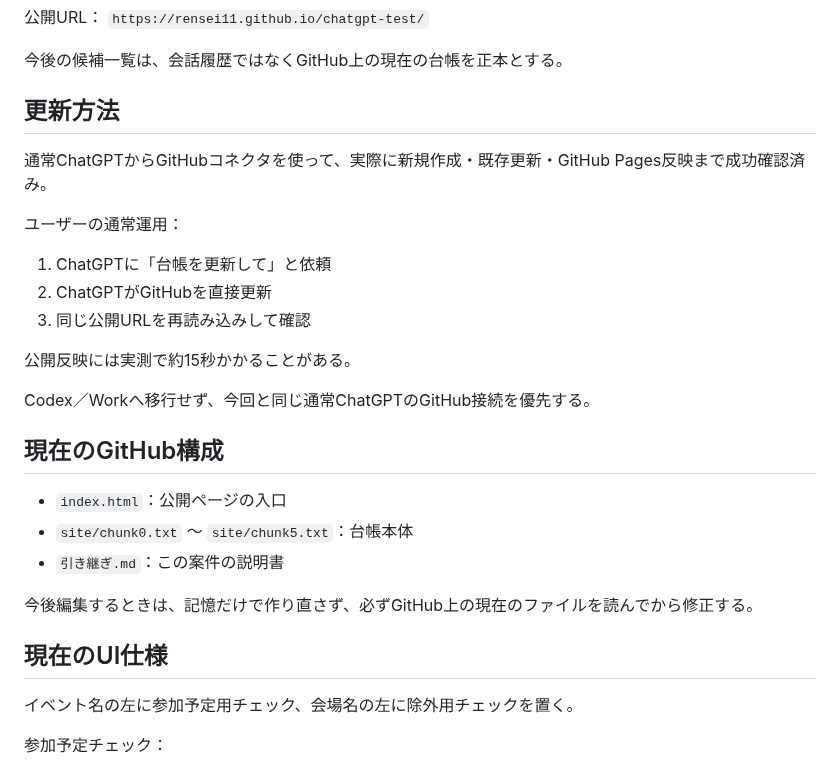
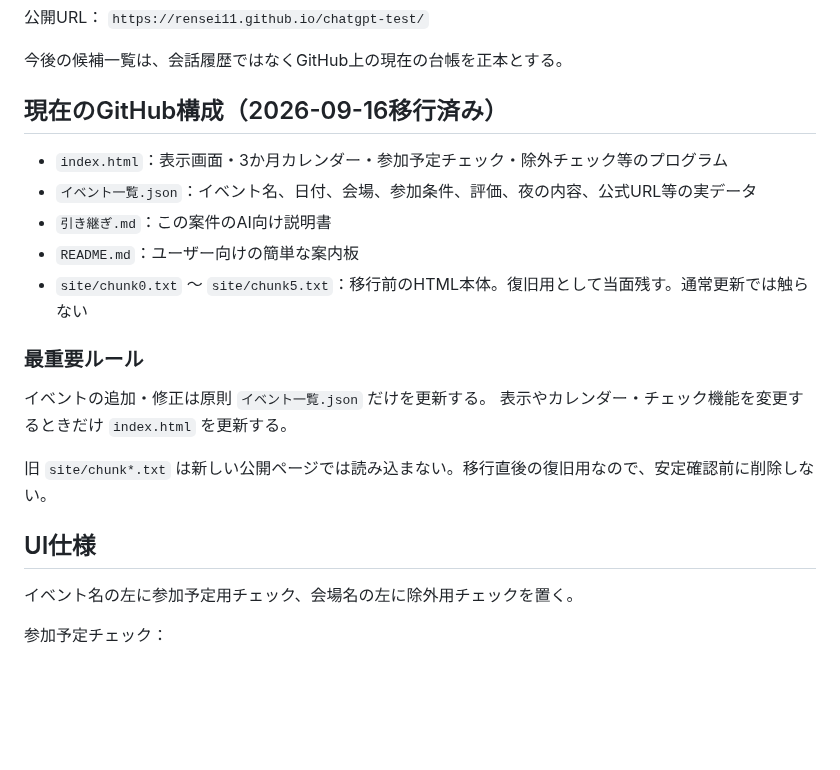
Before and after one commit to rensei11/01-event, a Markdown page: 引き継ぎ.md, the part around one of its changes. Rendered like a GitHub page; blank space fills up the shorter version.

```diff
--- a/引き継ぎ.md
+++ b/引き継ぎ.md
@@ -21,26 +21,20 @@ GitHubリポジトリ：`rensei11/chatgpt-test`
 
 今後の候補一覧は、会話履歴ではなくGitHub上の現在の台帳を正本とする。
 
-## 更新方法
-通常ChatGPTからGitHubコネクタを使って、実際に新規作成・既存更新・GitHub Pages反映まで成功確認済み。
+## 現在のGitHub構成（2026-09-16移行済み）
+- `index.html`：表示画面・3か月カレンダー・参加予定チェック・除外チェック等のプログラム
+- `イベント一覧.json`：イベント名、日付、会場、参加条件、評価、夜の内容、公式URL等の実データ
+- `引き継ぎ.md`：この案件のAI向け説明書
+- `README.md`：ユーザー向けの簡単な案内板
+- `site/chunk0.txt` ～ `site/chunk5.txt`：移行前のHTML本体。復旧用として当面残す。通常更新では触らない
 
-ユーザーの通常運用：
-1. ChatGPTに「台帳を更新して」と依頼
-2. ChatGPTがGitHubを直接更新
-3. 同じ公開URLを再読み込みして確認
+### 最重要ルール
+イベントの追加・修正は原則 `イベント一覧.json` だけを更新する。
+表示やカレンダー・チェック機能を変更するときだけ `index.html` を更新する。
 
-公開反映には実測で約15秒かかることがある。
+旧 `site/chunk*.txt` は新しい公開ページでは読み込まない。移行直後の復旧用なので、安定確認前に削除しない。
 
-Codex／Workへ移行せず、今回と同じ通常ChatGPTのGitHub接続を優先する。
-
-## 現在のGitHub構成
-- `index.html`：公開ページの入口
-- `site/chunk0.txt` ～ `site/chunk5.txt`：台帳本体
-- `引き継ぎ.md`：この案件の説明書
-
-今後編集するときは、記憶だけで作り直さず、必ずGitHub上の現在のファイルを読んでから修正する。
-
-## 現在のUI仕様
+## UI仕様
 イベント名の左に参加予定用チェック、会場名の左に除外用チェックを置く。
 
 参加予定チェック：
```
Also changed, not shown: other parts of 引き継ぎ.md (+17 -10 lines).
